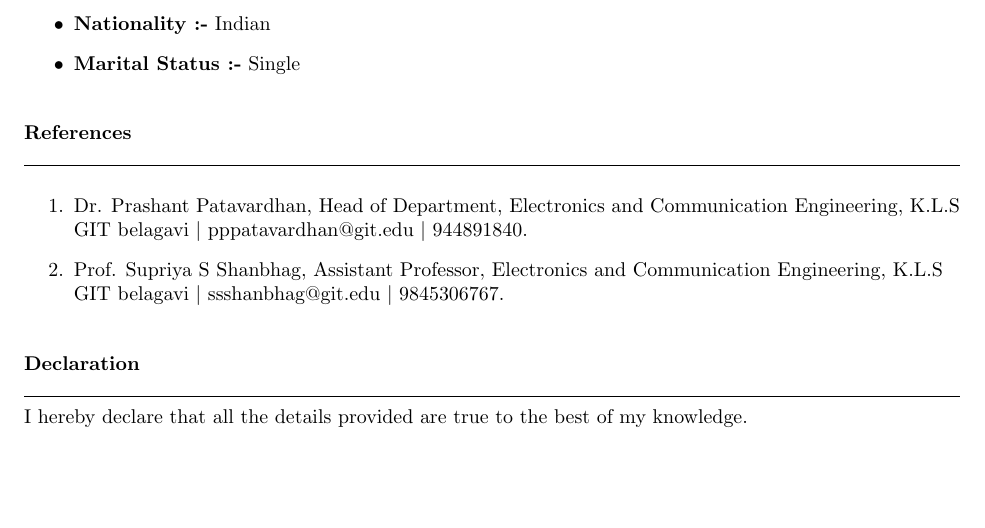
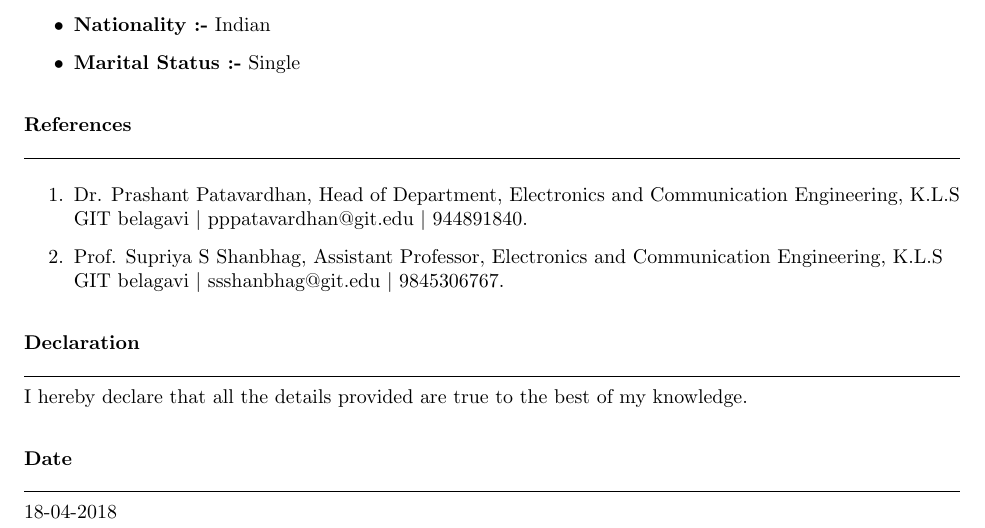
Before and after one commit to Avb527/AkshayBhosale_Resume, a LaTeX CV (resume_final/document.tex): part of page 3 of 3, cut so that both start at the same text, the shorter picture padded with empty space. Compiled offline with pdfLaTeX.

Commit message:
seventeenth Commit

```diff
--- a/resume_final/document.tex
+++ b/resume_final/document.tex
@@ -194,4 +194,12 @@
 	\vspace{0.5mm} \\
 	I hereby declare that all the details provided are true to the best of my knowledge.
 \end{flushleft}
+\vspace{1mm}
+\begin{flushleft}
+	{\textbf{Date}} \\
+	\vspace{0.5mm}
+	\noindent \hrulefill
+	\vspace{0.5mm} \\
+	18-04-2018
+\end{flushleft}
 \end{document}
```
Also changed, not shown: resume_final/document.pdf, 2 other files.
